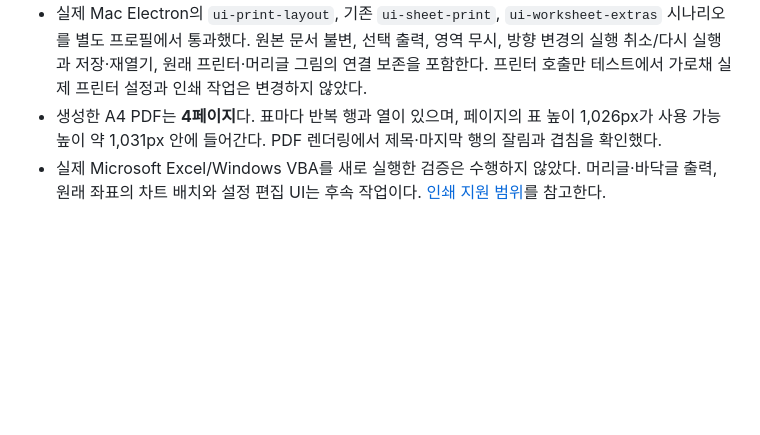
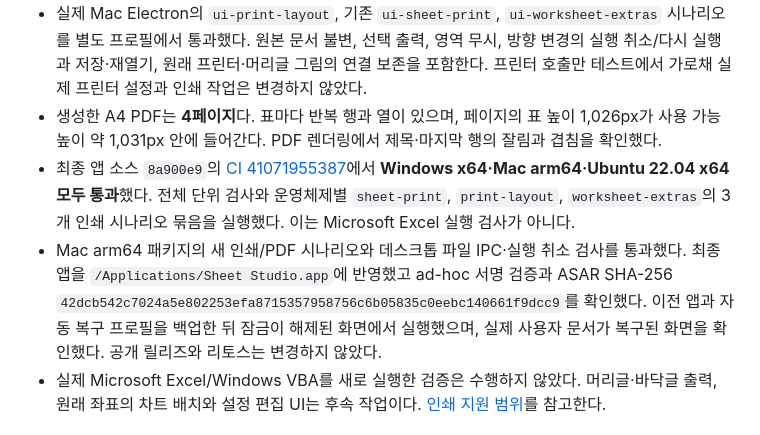
Before and after one commit to beaur8-prog/sheet-studio, a Markdown page: VALIDATION.md, the part around the change. Rendered like a GitHub page; blank space fills up the shorter version.

Commit message:
Record cross-platform print validation and local app update

```diff
--- a/VALIDATION.md
+++ b/VALIDATION.md
@@ -8,6 +8,8 @@
 - Excel 설정이 있는 합성 XLSX 3회 왕복에서 원본 정보와 계산 결과를 유지하고, 영역 밖의 100만 번째 행을 제외했다. 여러 인쇄 영역, 특수문자 시트명, 반복 행열·숨김·나눔·방향·배율·페이지 순서, 병합 경계, 분량 제한을 확인했다.
 - 실제 Mac Electron의 `ui-print-layout`, 기존 `ui-sheet-print`, `ui-worksheet-extras` 시나리오를 별도 프로필에서 통과했다. 원본 문서 불변, 선택 출력, 영역 무시, 방향 변경의 실행 취소/다시 실행과 저장·재열기, 원래 프린터·머리글 그림의 연결 보존을 포함한다. 프린터 호출만 테스트에서 가로채 실제 프린터 설정과 인쇄 작업은 변경하지 않았다.
 - 생성한 A4 PDF는 **4페이지**다. 표마다 반복 행과 열이 있으며, 페이지의 표 높이 1,026px가 사용 가능 높이 약 1,031px 안에 들어간다. PDF 렌더링에서 제목·마지막 행의 잘림과 겹침을 확인했다.
+- 최종 앱 소스 `8a900e9`의 [CI 41071955387](https://github.com/beaur8-prog/sheet-studio/actions/runs/41071955387)에서 **Windows x64·Mac arm64·Ubuntu 22.04 x64 모두 통과**했다. 전체 단위 검사와 운영체제별 `sheet-print`, `print-layout`, `worksheet-extras`의 3개 인쇄 시나리오 묶음을 실행했다. 이는 Microsoft Excel 실행 검사가 아니다.
+- Mac arm64 패키지의 새 인쇄/PDF 시나리오와 데스크톱 파일 IPC·실행 취소 검사를 통과했다. 최종 앱을 `/Applications/Sheet Studio.app`에 반영했고 ad-hoc 서명 검증과 ASAR SHA-256 `42dcb542c7024a5e802253efa8715357958756c6b05835c0eebc140661f9dcc9`를 확인했다. 이전 앱과 자동 복구 프로필을 백업한 뒤 잠금이 해제된 화면에서 실행했으며, 실제 사용자 문서가 복구된 화면을 확인했다. 공개 릴리즈와 리토스는 변경하지 않았다.
 - 실제 Microsoft Excel/Windows VBA를 새로 실행한 검증은 수행하지 않았다. 머리글·바닥글 출력, 원래 좌표의 차트 배치와 설정 편집 UI는 후속 작업이다. [인쇄 지원 범위](docs/PRINTING.md)를 참고한다.
 
 ## 2026-10-30 · Excel 표·수식·차트 개선 (0.7.29 개발, 미배포)
```
Also changed, not shown: docs/CORE-IMPROVEMENT-PLAN.md (+3 -1 lines).
